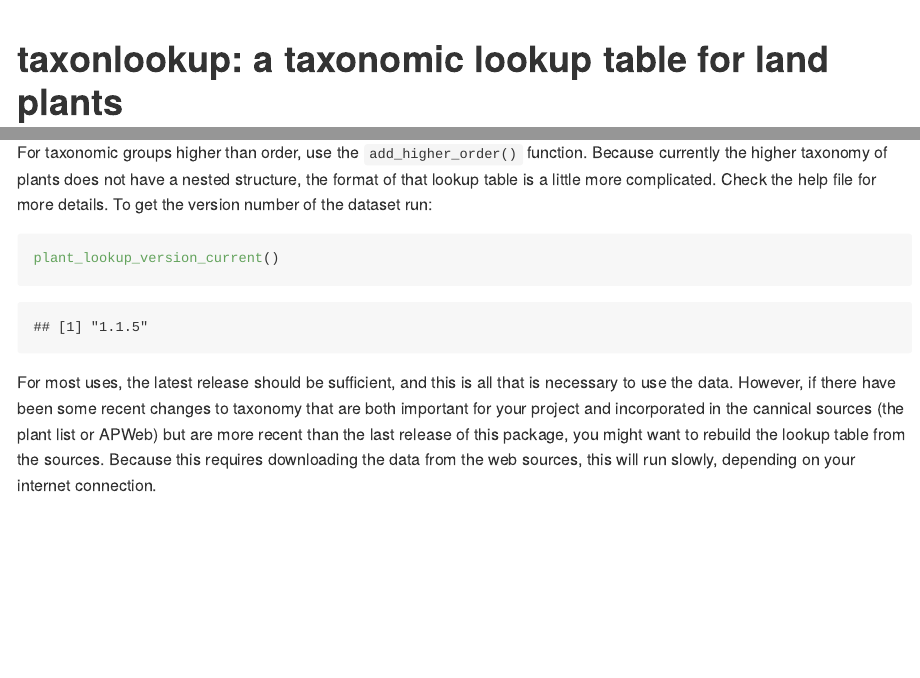
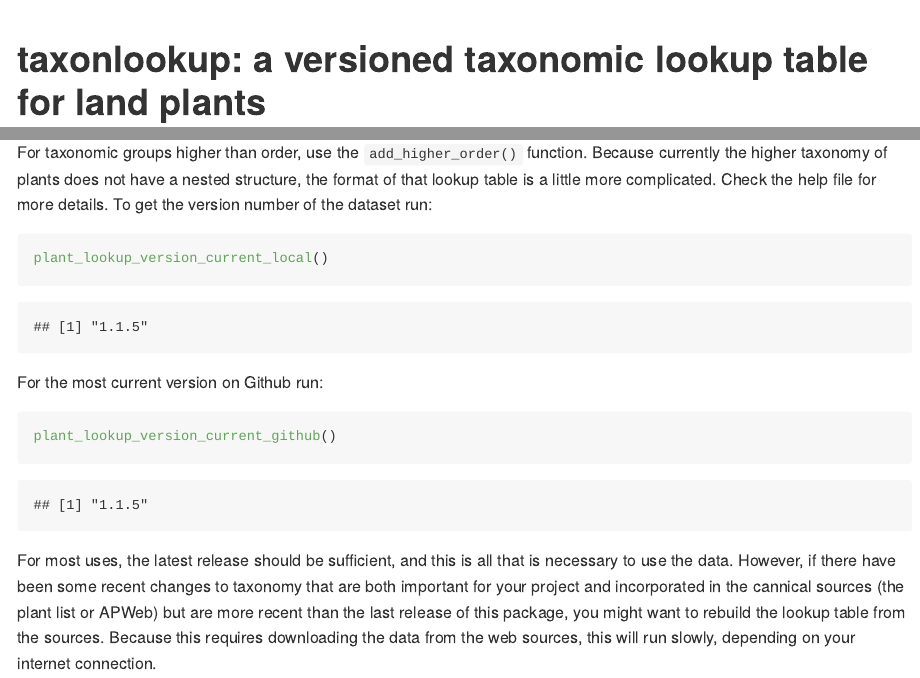
Before and after one commit to traitecoevo/taxonlookup, an R Markdown document (README.rmd): the page in a window 1100 px wide, from its top, and a second part further down, joined at a grey line. The pictures show the output file README.md that the author committed with the source, drawn offline in the style of GitHub; badge pictures from the web are left out.

Commit message:
update to readme

````diff
--- a/.travis.yml
+++ b/.travis.yml
@@ -5,7 +5,6 @@ sudo: false
 r_github_packages:
   - ropenscilabs/datastorr
   - jimhester/covr
-  - r-lib/httr
 
 after_success:
   - Rscript -e 'library(covr); coveralls()'
--- a/README.rmd
+++ b/README.rmd
@@ -2,7 +2,7 @@
 output: github_document
 ---
 
-# taxonlookup: a taxonomic lookup table for land plants
+# taxonlookup: a versioned taxonomic lookup table for land plants
 
 [![Build Status](https://travis-ci.org/traitecoevo/taxonlookup.png?branch=master)](https://travis-ci.org/traitecoevo/taxonlookup)
 [![codecov.io](https://codecov.io/github/traitecoevo/taxonlookup/coverage.svg?branch=master)](https://codecov.io/github/traitecoevo/taxonlookup?branch=master)
@@ -118,11 +118,16 @@ head(plant_lookup(include_counts = TRUE)[,c(1,3,4)])
 For taxonomic groups higher than order, use the `add_higher_order()` function.  Because currently the higher taxonomy of plants does not have a nested structure, the format of that lookup table is a little more complicated.  Check the help file for more details.  To get the version number of the dataset run:
 
 ```{r}
-plant_lookup_version_current()
+plant_lookup_version_current_local()
 ```
 
-For most uses, the latest release should be sufficient, and this is all that is necessary to use the data.
-However, if there have been some recent changes to taxonomy  that are both important for your project and incorporated in the cannical sources (the plant list or APWeb) but are more recent than the last release of this package, you might want to rebuild the lookup table from the sources. Because this requires downloading the data from the web sources, this will run  slowly, depending on your internet connection.
+For the most current version on Github run:
+
+```{r}
+plant_lookup_version_current_github()
+```
+
+For most uses, the latest release should be sufficient, and this is all that is necessary to use the data.   However, if there have been some recent changes to taxonomy  that are both important for your project and incorporated in the cannical sources (the plant list or APWeb) but are more recent than the last release of this package, you might want to rebuild the lookup table from the sources. Because this requires downloading the data from the web sources, this will run  slowly, depending on your internet connection.
 
 # Rebuilding the lookup table
 
````
Also changed, not shown: README.md.
